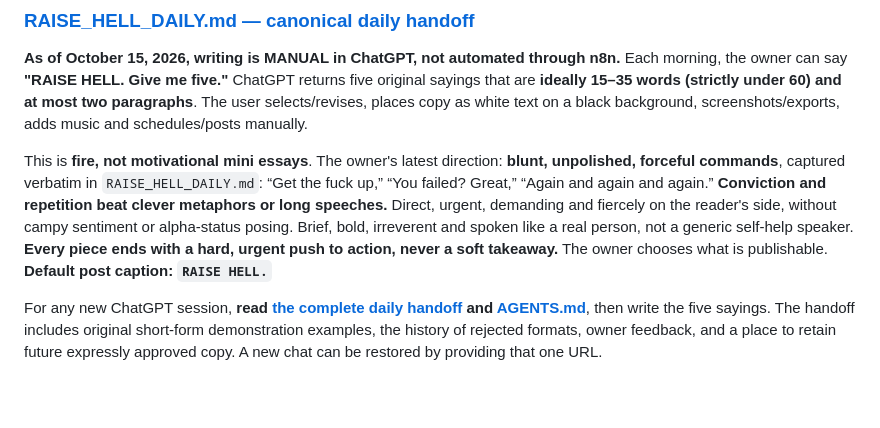
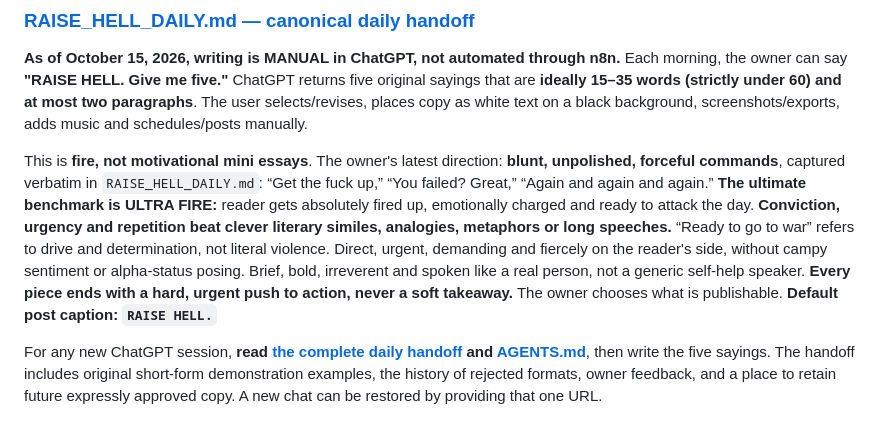
Before and after one commit to jolthevc/raisehell, a Markdown page: README.md, the part around the change. GitHub-like rendering; blank space fills up the shorter version.

Commit message:
Carry ultra-fire motivational intensity into Raise Hell entrypoint

```diff
--- a/README.md
+++ b/README.md
@@ -8,7 +8,7 @@
 
 **As of October 15, 2026, writing is MANUAL in ChatGPT, not automated through n8n.** Each morning, the owner can say **"RAISE HELL. Give me five."** ChatGPT returns five original sayings that are **ideally 15–35 words (strictly under 60) and at most two paragraphs**. The user selects/revises, places copy as white text on a black background, screenshots/exports, adds music and schedules/posts manually.
 
-This is **fire, not motivational mini essays**. The owner's latest direction: **blunt, unpolished, forceful commands**, captured verbatim in `RAISE_HELL_DAILY.md`: “Get the fuck up,” “You failed? Great,” “Again and again and again.” **Conviction and repetition beat clever metaphors or long speeches.** Direct, urgent, demanding and fiercely on the reader's side, without campy sentiment or alpha-status posing. Brief, bold, irreverent and spoken like a real person, not a generic self-help speaker. **Every piece ends with a hard, urgent push to action, never a soft takeaway.** The owner chooses what is publishable. **Default post caption: `RAISE HELL.`**
+This is **fire, not motivational mini essays**. The owner's latest direction: **blunt, unpolished, forceful commands**, captured verbatim in `RAISE_HELL_DAILY.md`: “Get the fuck up,” “You failed? Great,” “Again and again and again.” **The ultimate benchmark is ULTRA FIRE:** reader gets absolutely fired up, emotionally charged and ready to attack the day. **Conviction, urgency and repetition beat clever literary similes, analogies, metaphors or long speeches.** “Ready to go to war” refers to drive and determination, not literal violence. Direct, urgent, demanding and fiercely on the reader's side, without campy sentiment or alpha-status posing. Brief, bold, irreverent and spoken like a real person, not a generic self-help speaker. **Every piece ends with a hard, urgent push to action, never a soft takeaway.** The owner chooses what is publishable. **Default post caption: `RAISE HELL.`**
 
 For any new ChatGPT session, **read [the complete daily handoff](RAISE_HELL_DAILY.md) and [AGENTS.md](AGENTS.md)**, then write the five sayings. The handoff includes original short-form demonstration examples, the history of rejected formats, owner feedback, and a place to retain future expressly approved copy. A new chat can be restored by providing that one URL.
 
```
